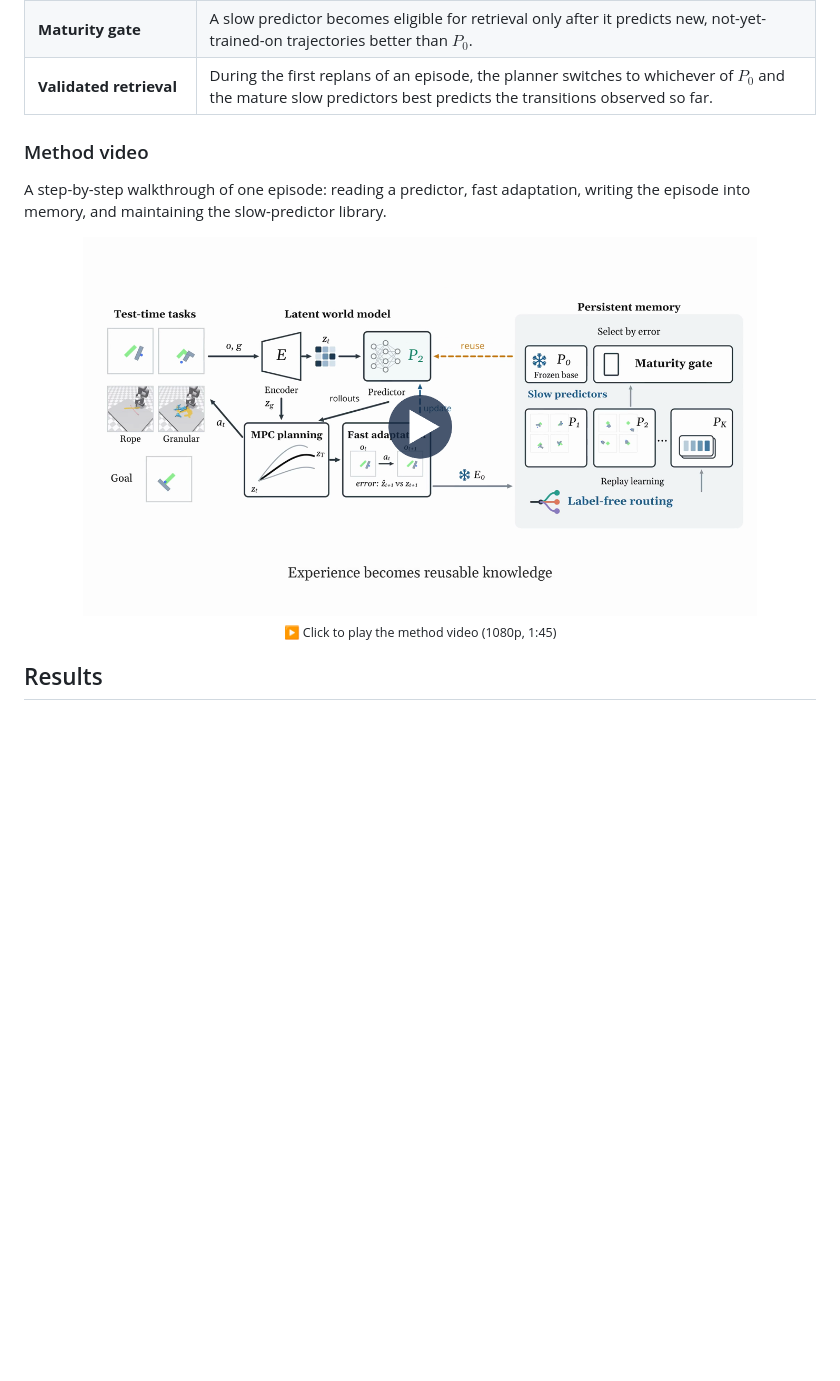
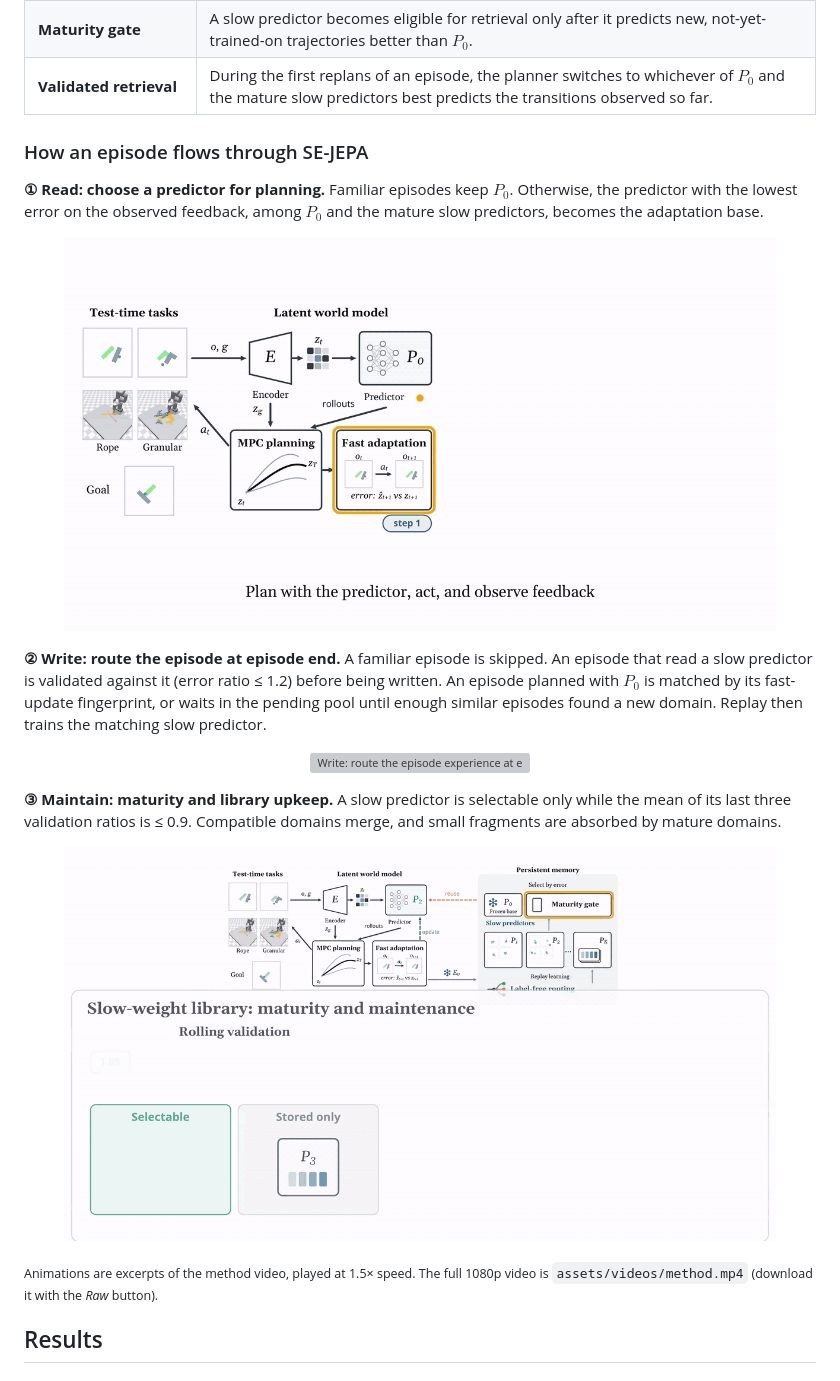
Before and after one commit to Celveen/SE-JEPA, a Markdown page: README.md, the part around the change. Rendered like a GitHub page; pictures changed too: assets/method_maintain.gif (added), assets/method_poster.png (deleted), assets/method_read.gif (added); blank space fills up the shorter version; grey boxes are pictures that could not be loaded.

Commit message:
Add step-by-step SE-JEPA method animations

```diff
--- a/README.md
+++ b/README.md
@@ -55,17 +55,34 @@ are never overwritten.
 | **Maturity gate** | A slow predictor becomes eligible for retrieval only after it predicts new, not-yet-trained-on trajectories better than $P_0$. |
 | **Validated retrieval** | During the first replans of an episode, the planner switches to whichever of $P_0$ and the mature slow predictors best predicts the transitions observed so far. |
 
-### Method video
+### How an episode flows through SE-JEPA
 
-A step-by-step walkthrough of one episode: reading a predictor, fast adaptation, writing the episode into
-memory, and maintaining the slow-predictor library.
+**① Read: choose a predictor for planning.** Familiar episodes keep $P_0$. Otherwise, the predictor with the
+lowest error on the observed feedback, among $P_0$ and the mature slow predictors, becomes the adaptation base.
 
-<!-- To embed a player: edit this file on github.com, delete the <p> block below, drag assets/videos/method.mp4
-     into the editor and commit. GitHub replaces it with a https://github.com/user-attachments/assets/... link. -->
 <p align="center">
-  <a href="assets/videos/method.mp4"><img src="assets/method_poster.png" width="85%" alt="Method video (click to play)"></a>
-  <br><sub>▶ Click to play the method video (1080p, 1:45)</sub>
+  <img src="assets/method_read.gif" width="90%" alt="Read: choose a predictor for planning">
 </p>
+
+**② Write: route the episode at episode end.** A familiar episode is skipped. An episode that read a slow
+predictor is validated against it (error ratio ≤ 1.2) before being written. An episode planned with $P_0$ is
+matched by its fast-update fingerprint, or waits in the pending pool until enough similar episodes found a
+new domain. Replay then trains the matching slow predictor.
+
+<p align="center">
+  <img src="assets/method_write.gif" width="90%" alt="Write: route the episode experience at episode end">
+</p>
+
+**③ Maintain: maturity and library upkeep.** A slow predictor is selectable only while the mean of its last
+three validation ratios is ≤ 0.9. Compatible domains merge, and small fragments are absorbed by mature
+domains.
+
+<p align="center">
+  <img src="assets/method_maintain.gif" width="90%" alt="Slow-weight library: maturity and maintenance">
+</p>
+
+<sub>Animations are excerpts of the method video, played at 1.5× speed. The full 1080p video is
+`assets/videos/method.mp4` (download it with the <i>Raw</i> button).</sub>
 
 ## Results
 
```
Also changed, not shown: 1 other file.
